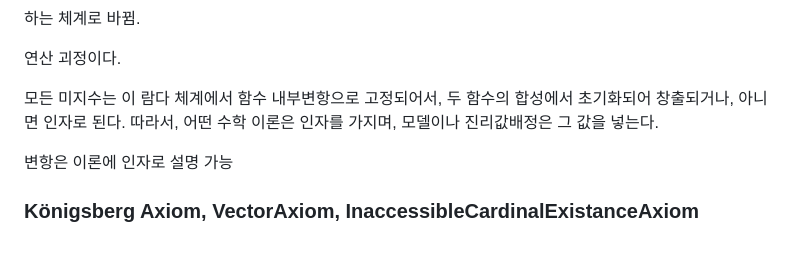
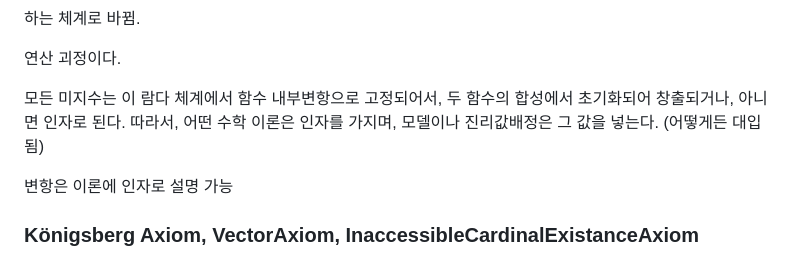
Before and after one commit to FarAway6834/unbeauty, a Markdown page: privateNote/Alkali/alkali.md, the part around the change. GitHub-like rendering.

Commit message:
alkali.md 업데이트

```diff
--- a/privateNote/Alkali/alkali.md
+++ b/privateNote/Alkali/alkali.md
@@ -32,7 +32,7 @@ Alkalic Algbra서 AlkalicVectorSpace나 oidfield = Σᵢ ObjectID eᵢ에 대해
 
 연산 괴정이다.
 
-모든 미지수는 이 람다 체계에서 함수 내부변항으로 고정되어서, 두 함수의 합성에서 초기화되어 창출되거나, 아니면 인자로 된다. 따라서, 어떤 수학 이론은 인자를 가지며, 모델이나 진리값배정은 그 값을 넣는다.
+모든 미지수는 이 람다 체계에서 함수 내부변항으로 고정되어서, 두 함수의 합성에서 초기화되어 창출되거나, 아니면 인자로 된다. 따라서, 어떤 수학 이론은 인자를 가지며, 모델이나 진리값배정은 그 값을 넣는다. (어떻게든 대입됨)
 
 변항은 이론에 인자로 설명 가능
 
```
